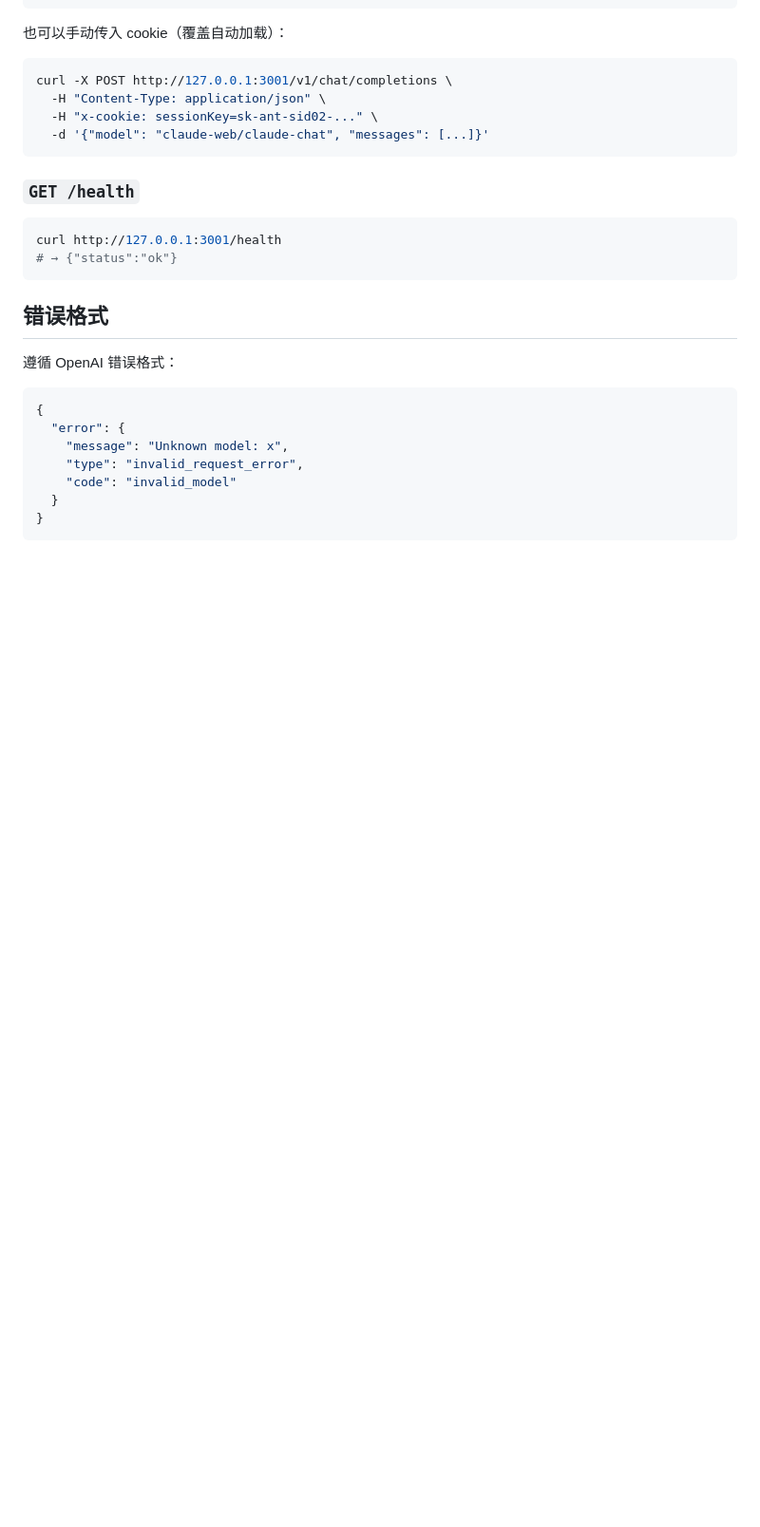
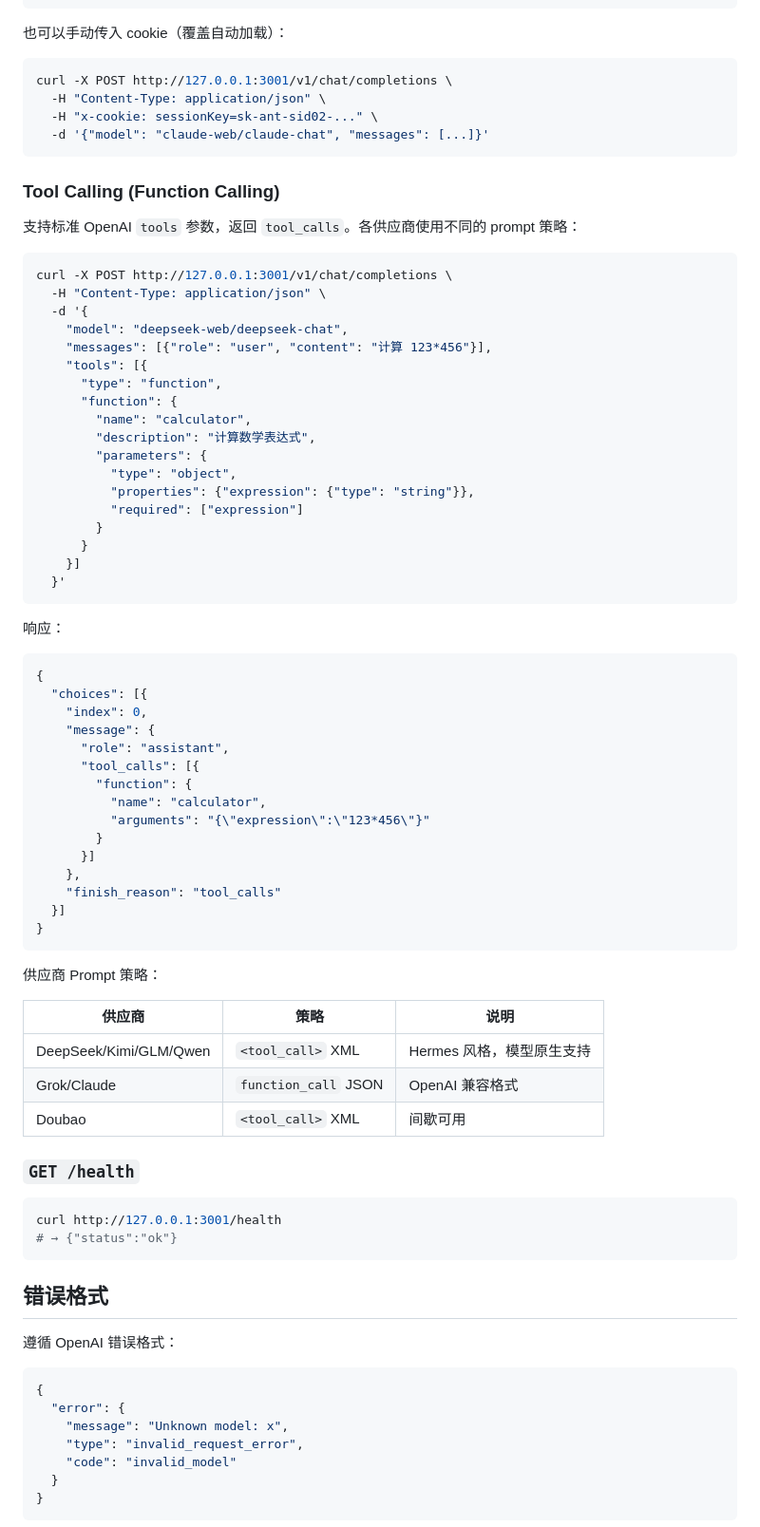
Before and after one commit to zion999-cmd/zero-token, a Markdown page: README.md, the part around one of its changes. Shown at 95% size. Rendered like a GitHub page; blank space fills up the shorter version.

````diff
--- a/README.md
+++ b/README.md
@@ -157,6 +154,59 @@ curl -X POST http://127.0.0.1:3001/v1/chat/completions \
   -d '{"model": "claude-web/claude-chat", "messages": [...]}'
 ```
 
+### Tool Calling (Function Calling)
+
+支持标准 OpenAI `tools` 参数，返回 `tool_calls`。各供应商使用不同的 prompt 策略：
+
+```bash
+curl -X POST http://127.0.0.1:3001/v1/chat/completions \
+  -H "Content-Type: application/json" \
+  -d '{
+    "model": "deepseek-web/deepseek-chat",
+    "messages": [{"role": "user", "content": "计算 123*456"}],
+    "tools": [{
+      "type": "function",
+      "function": {
+        "name": "calculator",
+        "description": "计算数学表达式",
+        "parameters": {
+          "type": "object",
+          "properties": {"expression": {"type": "string"}},
+          "required": ["expression"]
+        }
+      }
+    }]
+  }'
+```
+
+响应：
+
+```json
+{
+  "choices": [{
+    "index": 0,
+    "message": {
+      "role": "assistant",
+      "tool_calls": [{
+        "function": {
+          "name": "calculator",
+          "arguments": "{\"expression\":\"123*456\"}"
+        }
+      }]
+    },
+    "finish_reason": "tool_calls"
+  }]
+}
+```
+
+供应商 Prompt 策略：
+
+| 供应商 | 策略 | 说明 |
+|--------|------|------|
+| DeepSeek/Kimi/GLM/Qwen | `<tool_call>` XML | Hermes 风格，模型原生支持 |
+| Grok/Claude | `function_call` JSON | OpenAI 兼容格式 |
+| Doubao | `<tool_call>` XML | 间歇可用 |
+
 ### `GET /health`
 
 ```bash
````
Also changed, not shown: other parts of README.md (+40 -32 lines).
